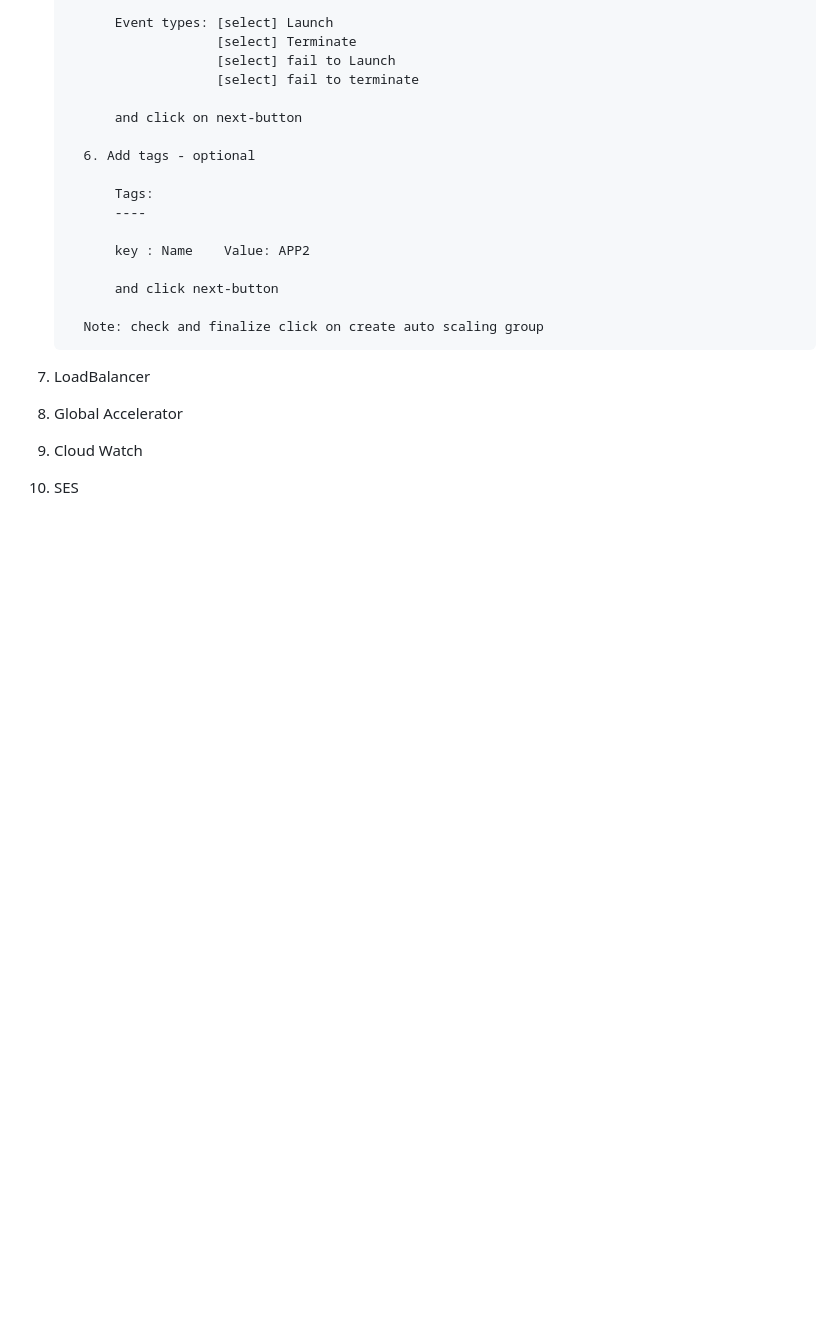
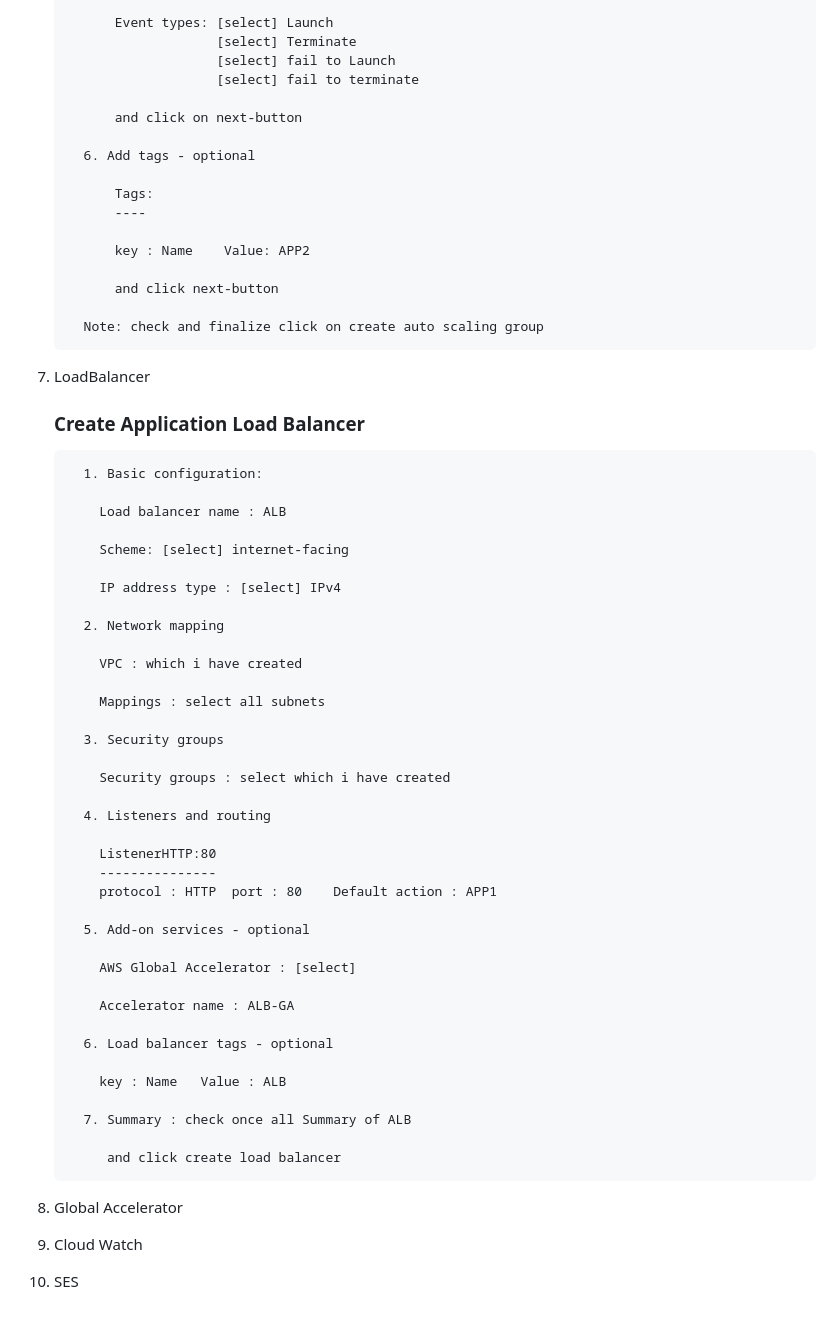
Before and after one commit to parasu-aws-cloud/Autoscaling-aws-winvms, a Markdown page: Readme.MD, the part around the change. GitHub-like rendering; blank space fills up the shorter version.

Commit message:
requirments two projects v1.1.8

```diff
--- a/Readme.MD
+++ b/Readme.MD
@@ -451,21 +451,51 @@ steps:-
 
          Note: check and finalize click on create auto scaling group
 
+7. LoadBalancer
+
+   ### Create Application Load Balancer
+
+         1. Basic configuration:
+
+           Load balancer name : ALB
+
+           Scheme: [select] internet-facing
+
+           IP address type : [select] IPv4
+
+         2. Network mapping
+
+           VPC : which i have created
+
+           Mappings : select all subnets
+
+         3. Security groups
+
+           Security groups : select which i have created
+
+         4. Listeners and routing
+
+           ListenerHTTP:80
+           ---------------
+           protocol : HTTP  port : 80    Default action : APP1
+
+         5. Add-on services - optional
+
+           AWS Global Accelerator : [select]
+
+           Accelerator name : ALB-GA
+
+         6. Load balancer tags - optional
+
+           key : Name   Value : ALB
+
+         7. Summary : check once all Summary of ALB
+
+            and click create load balancer
 
 
 
 
-
-
-
-
-
-
-
-
-
-
-7. LoadBalancer
 8. Global Accelerator
 9. Cloud Watch
 10. SES
```
